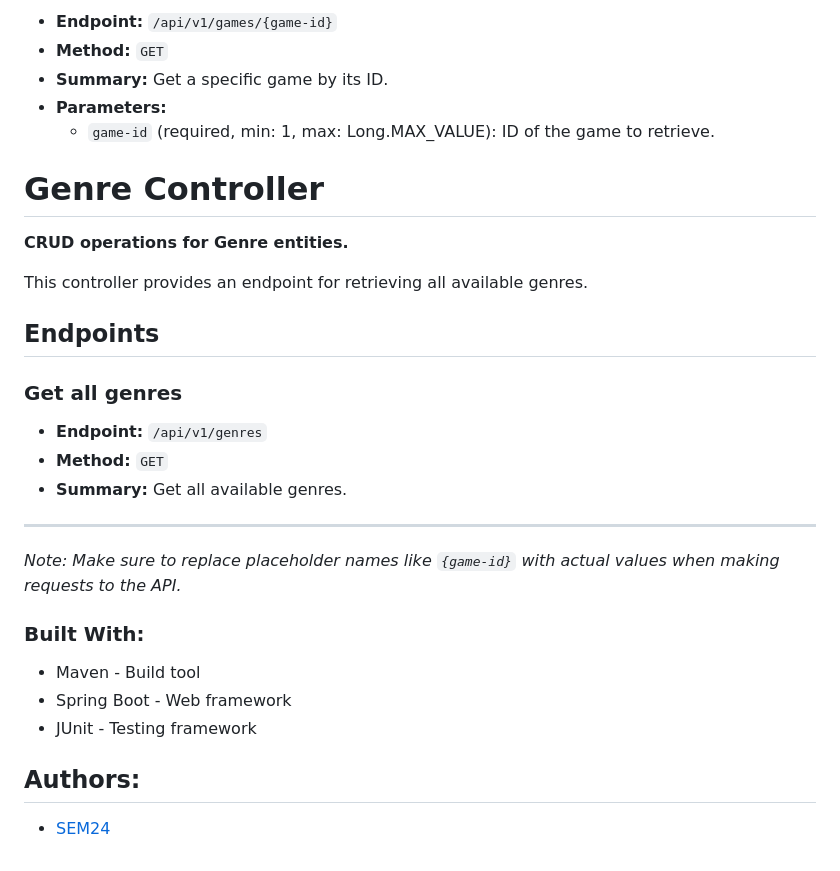
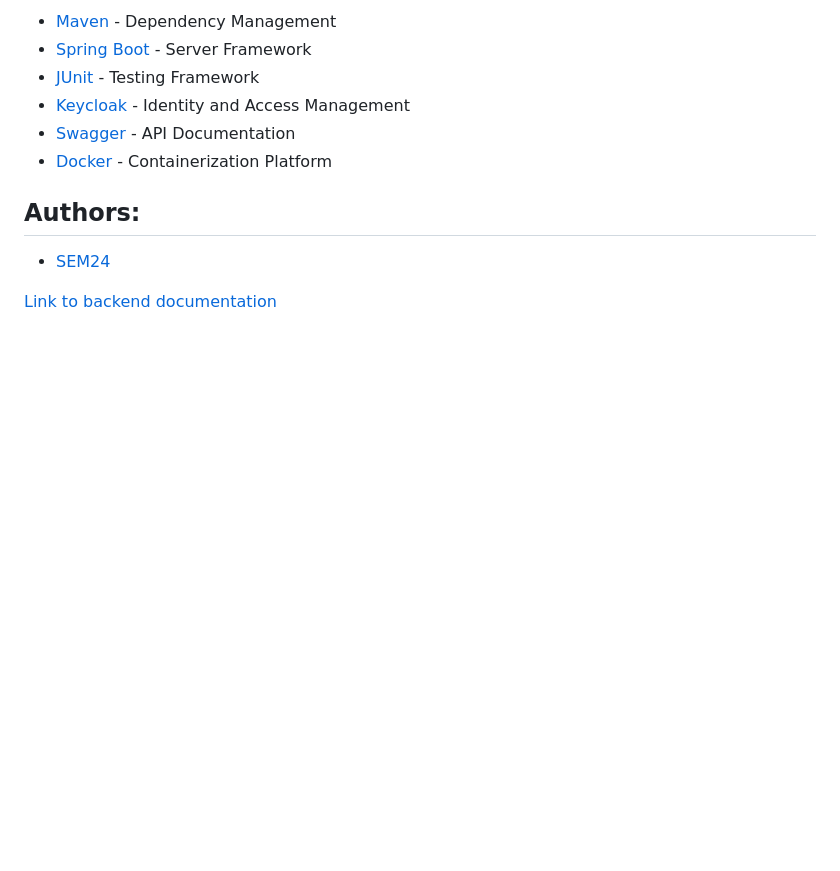
Before and after one commit to GRID-Game-Store/GRID-Ecommerce-Backend, a Markdown page: README.md, the part around the change printed below. Drawn GitHub-style; blank space fills up the shorter version.

```diff
--- a/README.md
+++ b/README.md
@@ -120,34 +99,13 @@ This controller provides endpoints for performing CRUD operations on Game entiti
 
-- **Endpoint:** `/api/v1/games/{game-id}`
-- **Method:** `GET`
-- **Summary:** Get a specific game by its ID.
-- **Parameters:**
-  - `game-id` (required, min: 1, max: Long.MAX_VALUE): ID of the game to retrieve.
-
-# Genre Controller
-
-**CRUD operations for Genre entities.**
-
-This controller provides an endpoint for retrieving all available genres.
-
-## Endpoints
-
-### Get all genres
-
-- **Endpoint:** `/api/v1/genres`
-- **Method:** `GET`
-- **Summary:** Get all available genres.
-
----
-
-*Note: Make sure to replace placeholder names like `{game-id}` with actual values when making requests to the API.*
-
-### Built With:
-
-* Maven - Build tool
-* Spring Boot - Web framework
-* JUnit - Testing framework
+* [Maven](https://maven.apache.org/) - Dependency Management
+* [Spring Boot](https://spring.io/projects/spring-boot) - Server Framework
+* [JUnit](https://junit.org/junit5/) - Testing Framework
+* [Keycloak](https://www.keycloak.org/) - Identity and Access Management
+* [Swagger](https://swagger.io/) - API Documentation
+* [Docker](https://www.docker.com/) - Containerization Platform
 
 ## Authors:
 
 * [SEM24](https://github.com/SEM24)
+
+[Link to backend documentation](https://github.com/GRID-Game-Store/documentation/tree/main/backend)
```
Also changed, not shown: other parts of README.md (+26 -47 lines).
